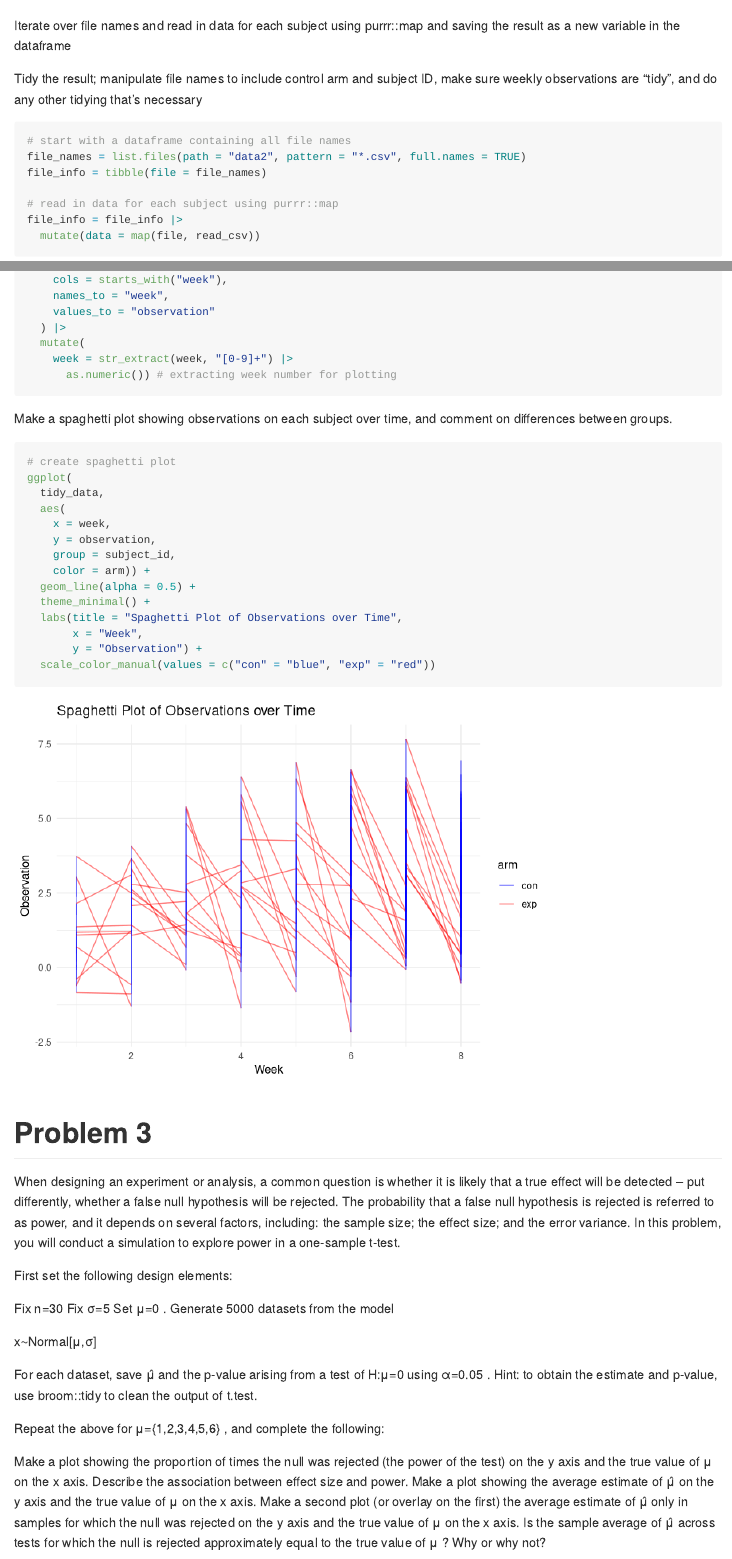
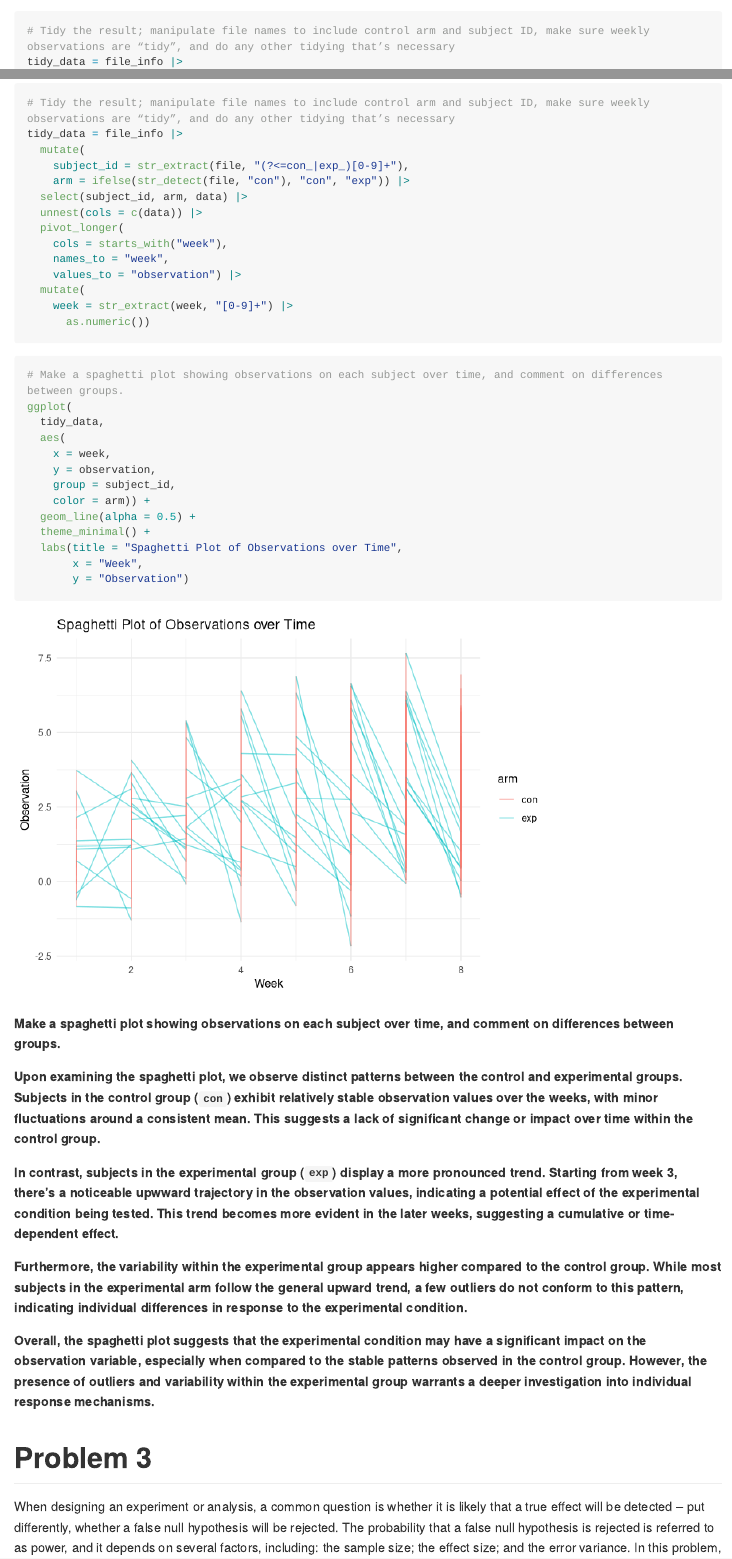
Before and after one commit to xz3173/p8105_hw5_xz3173, an R Markdown document (p8105_hw5_xz3173.Rmd): the page in a window 1100 px wide, from 3250 px down before the commit and from 6260 px down after it, and a second part further down, joined at a grey line. Rendered offline with R 4.5, knitr and Pandoc, with nearby package versions; some code elsewhere in the file could not run offline; long lines of code are wrapped; column names are cleaned by a stand-in for the janitor package.

Commit message:
Comment on the plot for problem 2.

````diff
--- a/p8105_hw5_xz3173.Rmd
+++ b/p8105_hw5_xz3173.Rmd
@@ -119,3 +116,0 @@ Start with a dataframe containing all file names; the list.files function will h
-Iterate over file names and read in data for each subject using purrr::map and saving the result as a new variable in the dataframe
-
-Tidy the result; manipulate file names to include control arm and subject ID, make sure weekly observations are “tidy”, and do any other tidying that’s necessary
@@ -125,7 +122,2 @@ Tidy the result; manipulate file names to include control arm and subject ID, ma
 
 ```{r}
-# start with a dataframe containing all file names
-file_names = list.files(path = "data2", pattern = "*.csv", full.names = TRUE)
-file_info = tibble(file = file_names)
-
-# read in data for each subject using purrr::map
@@ -136,3 +130,4 @@ file_info = file_info |>
+# Tidy the result; manipulate file names to include control arm and subject ID, make sure weekly observations are “tidy”, and do any other tidying that’s necessary
 tidy_data = file_info |>
   mutate(
     subject_id = str_extract(file, "(?<=con_|exp_)[0-9]+"),
@@ -142,17 +137,14 @@ tidy_data = file_info |>
   pivot_longer(
     cols = starts_with("week"),
     names_to = "week",
-    values_to = "observation"
-  ) |>
+    values_to = "observation") |>
   mutate(
     week = str_extract(week, "[0-9]+") |>
-      as.numeric()) # extracting week number for plotting
+      as.numeric())
 ```
 
-Make a spaghetti plot showing observations on each subject over time, and comment on differences between groups.
-
 ```{r}
-# create spaghetti plot
+# Make a spaghetti plot showing observations on each subject over time, and comment on differences between groups.
 ggplot(
   tidy_data,
   aes(
@@ -164,9 +156,19 @@ ggplot(
   theme_minimal() +
   labs(title = "Spaghetti Plot of Observations over Time",
        x = "Week",
-       y = "Observation") +
-  scale_color_manual(values = c("con" = "blue", "exp" = "red"))
+       y = "Observation")
 ```
+
+**Make a spaghetti plot showing observations on each subject over time, and comment on differences between groups.**
+
+**Upon examining the spaghetti plot, we observe distinct patterns between the control and experimental groups. Subjects in the control group (`con`) exhibit relatively stable observation values over the weeks, with minor fluctuations around a consistent mean. This suggests a lack of significant change or impact over time within the control group.**
+
+**In contrast, subjects in the experimental group (`exp`) display a more pronounced trend. Starting from week 3, there's a noticeable upwward trajectory in the observation values, indicating a potential effect of the experimental condition being tested. This trend becomes more evident in the later weeks, suggesting a cumulative or time-dependent effect.**
+
+**Furthermore, the variability within the experimental group appears higher compared to the control group. While most subjects in the experimental arm follow the general upward trend, a few outliers do not conform to this pattern, indicating individual differences in response to the experimental condition.**
+
+**Overall, the spaghetti plot suggests that the experimental condition may have a significant impact on the observation variable, especially when compared to the stable patterns observed in the control group. However, the presence of outliers and variability within the experimental group warrants a deeper investigation into individual response mechanisms.**
+
 
 
 # Problem 3
````
Also changed, not shown: p8105_hw5_xz3173.md, p8105_hw5_xz3173_files/figure-gfm/unnamed-chunk-9-1.png, p8105_hw5_xz3173.Rmd (14 more changed lines).
